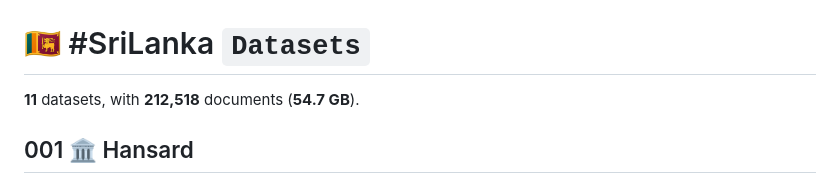
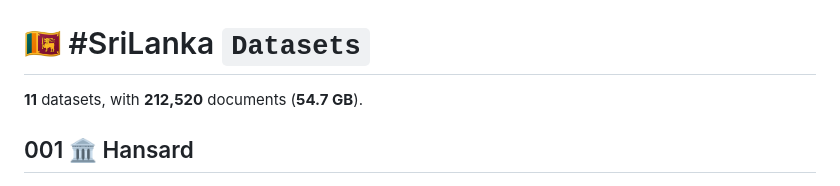
Before and after one commit to nuuuwan/lk_datasets, a Markdown page: README.md, the part around one of its changes. Drawn GitHub-style.

```diff
--- a/README.md
+++ b/README.md
@@ -1,6 +1,6 @@
 # 🇱🇰 #SriLanka `Datasets`
 
-**11** datasets, with **212,518** documents (**54.7 GB**).
+**11** datasets, with **212,520** documents (**54.7 GB**).
 
 ## 001 🏛️ Hansard
 
```
Also changed, not shown: other parts of README.md (+8 -8 lines).
